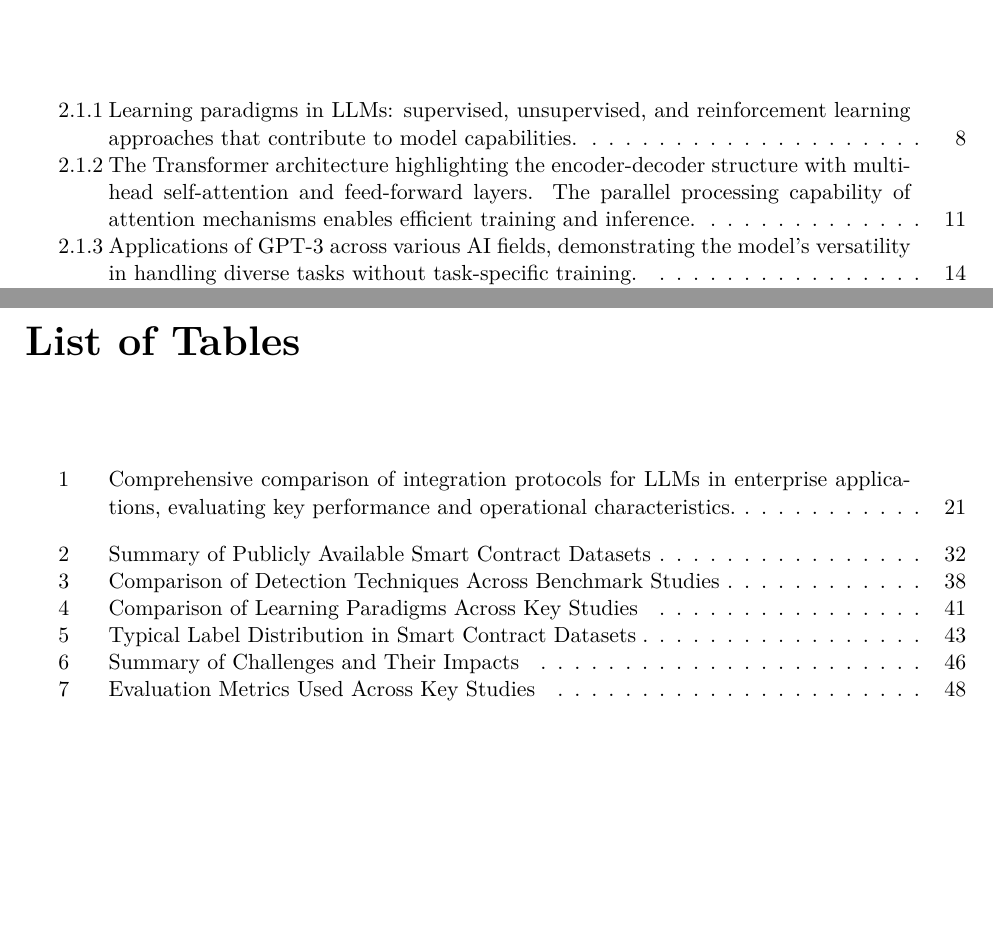
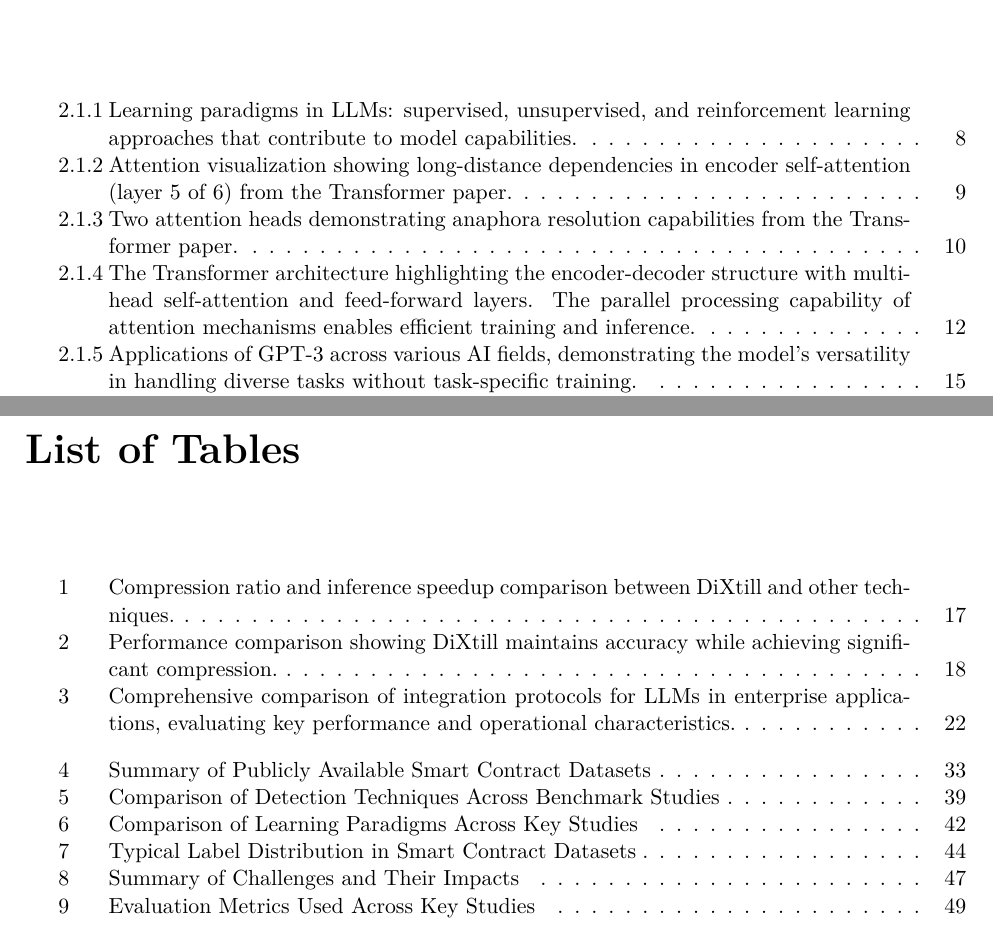
Before and after one commit to YahiaAkermi/master_thesis_llm_optimization_and_integration, a LaTeX thesis (main.tex, which reads Chapters/02_Background.tex): two parts of pages 8 and 9 of 69 before the commit and two parts of pages 8 and 9 of 70 after it, joined at a grey line, cut so that both start at the same text, the shorter picture padded with empty space. The pictures show the PDF file main.pdf that the author committed with the source.

Commit message:
added figures from the sci papers i read

```diff
--- a/Chapters/02_Background.tex
+++ b/Chapters/02_Background.tex
@@ -60,12 +60,21 @@ The attention function can be mathematically described as:
 
 where $d_k$ is the dimension of the key vectors. This scaled dot-product attention mechanism computes attention weights by taking the dot product of queries and keys, scaling by the square root of the key dimension to prevent extremely small gradients, and applying a softmax function to obtain a probability distribution over the values.
 
-% TODO: ADD FIGURE FROM TRANSFORMERS PAPER - Figure 2 (Scaled Dot-Product Attention and Multi-Head Attention)
-% This figure perfectly illustrates the attention mechanism equations described above.
-% Place it right after the equation to help readers visualize how the mathematical
-% formulation translates to the actual computational structure.
+\begin{figure}[H]
+    \centering
+    \includegraphics[width=0.8\textwidth]{Assets/attention_long_distance_dependencies.png}
+    \caption{Attention visualization showing long-distance dependencies in encoder self-attention (layer 5 of 6) from the Transformer paper.}
+    \label{fig:attention_long_distance}
+\end{figure}
 
 Multi-head attention extends this concept by applying multiple attention functions in parallel, each with different learned linear projections of the input. This allows the model to attend to information from different representation subspaces simultaneously:
+
+\begin{figure}[H]
+    \centering
+    \includegraphics[width=0.8\textwidth]{Assets/attention_anaphora_resolution.png}
+    \caption{Two attention heads demonstrating anaphora resolution capabilities from the Transformer paper.}
+    \label{fig:attention_anaphora}
+\end{figure}
 
 \begin{equation}
 \text{MultiHead}(Q, K, V) = \text{Concat}(\text{head}_1, ..., \text{head}_h)W^O
@@ -354,12 +360,23 @@ Experimental results from DiXtill demonstrate significant improvements in both c
+\begin{table}[H]
+    \centering
+    \includegraphics[width=0.8\textwidth]{Assets/dixtill_compression_table.png}
+    \caption{Compression ratio and inference speedup comparison between DiXtill and other techniques.}
+    \label{tab:dixtill_compression}
+\end{table}
 
 \textbf{Explanation Quality:} The XAI-driven approach ensures that the student model produces explanations that are consistent with the teacher model, as measured by explanation agreement metrics. This consistency is crucial for applications requiring interpretable AI decisions.
 
-% TODO: ADD FIGURE FROM DIXTILL PAPER - Figure 7 (Explanation consistency evaluation)
-% This figure shows the quality of explanations generated by the student model
-% compared to the teacher model. Place it after discussing explanation quality
-% to demonstrate the XAI effectiveness.
+
 
 \textbf{Performance Retention:} Despite the significant reduction in model size, DiXtill maintains performance levels close to the teacher model across various metrics including accuracy, macro F1 score, Matthews correlation coefficient, and AUC.
+
+% ADD DIXTILL TABLE 4 HERE - After line 395 (after performance retention)
+\begin{table}[H]
+    \centering
+    \includegraphics[width=0.8\textwidth]{Assets/dixtill_performance_table.png}
+    \caption{Performance comparison showing DiXtill maintains accuracy while achieving significant compression.}
+    \label{tab:dixtill_performance}
+\end{table}
 
 \begin{figure}[H]
     \centering
```
Also changed, not shown: main.pdf, Chapters/02_Background.tex (21 more changed lines).
